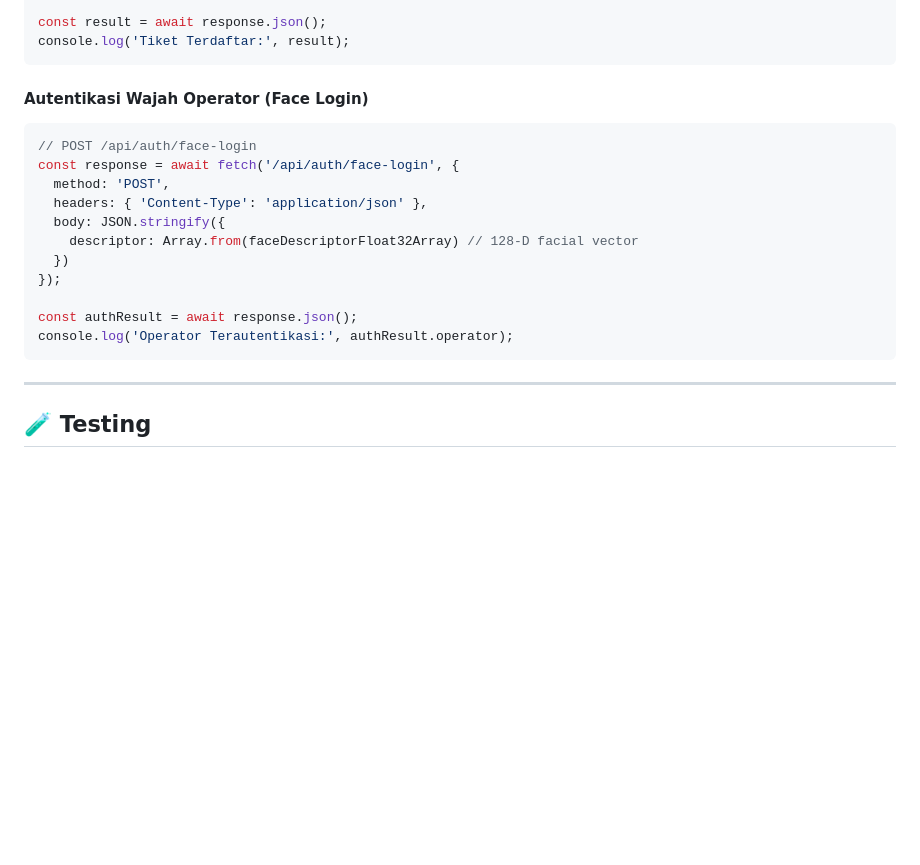
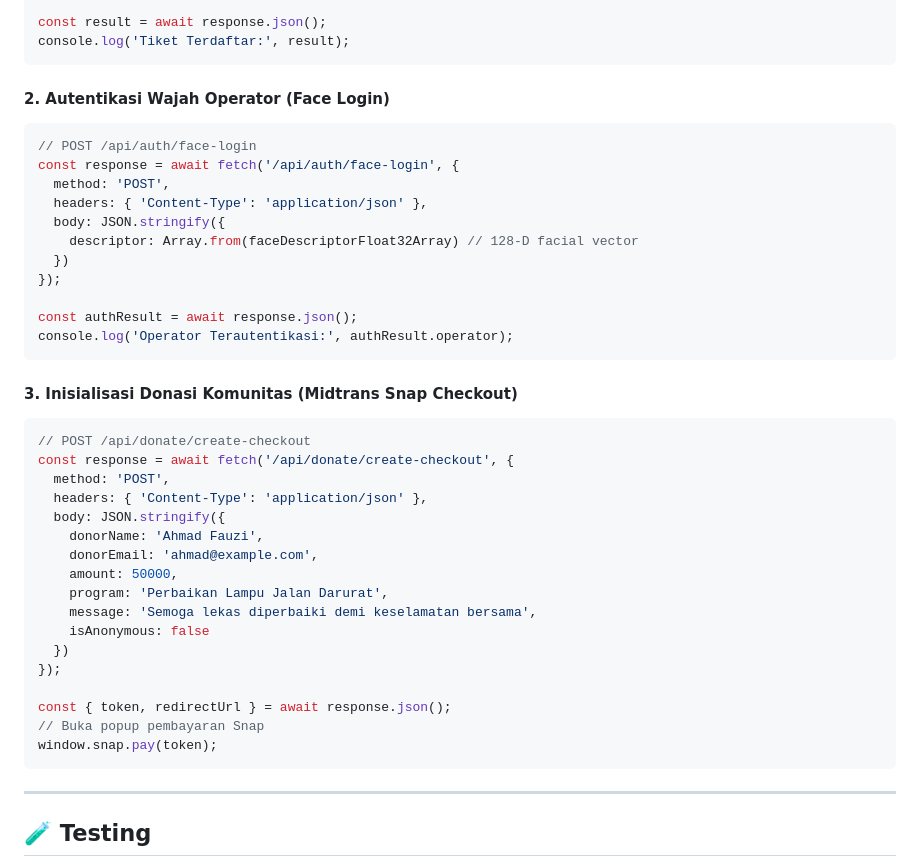
Before and after one commit to VincentDev-Source/404-Logic_, a Markdown page: README.md, the part around one of its changes. Drawn GitHub-style; blank space fills up the shorter version.

````diff
--- a/README.md
+++ b/README.md
@@ -534,7 +565,7 @@ const result = await response.json();
 console.log('Tiket Terdaftar:', result);
 ```
 
-#### Autentikasi Wajah Operator (Face Login)
+#### 2. Autentikasi Wajah Operator (Face Login)
 
 ```javascript
 // POST /api/auth/face-login
@@ -548,6 +579,28 @@ const response = await fetch('/api/auth/face-login', {
 
 const authResult = await response.json();
 console.log('Operator Terautentikasi:', authResult.operator);
+```
+
+#### 3. Inisialisasi Donasi Komunitas (Midtrans Snap Checkout)
+
+```javascript
+// POST /api/donate/create-checkout
+const response = await fetch('/api/donate/create-checkout', {
+  method: 'POST',
+  headers: { 'Content-Type': 'application/json' },
+  body: JSON.stringify({
+    donorName: 'Ahmad Fauzi',
+    donorEmail: 'ahmad@example.com',
+    amount: 50000,
+    program: 'Perbaikan Lampu Jalan Darurat',
+    message: 'Semoga lekas diperbaiki demi keselamatan bersama',
+    isAnonymous: false
+  })
+});
+
+const { token, redirectUrl } = await response.json();
+// Buka popup pembayaran Snap
+window.snap.pay(token);
 ```
 
 ---
````
Also changed, not shown: other parts of README.md (+37 -6 lines).
